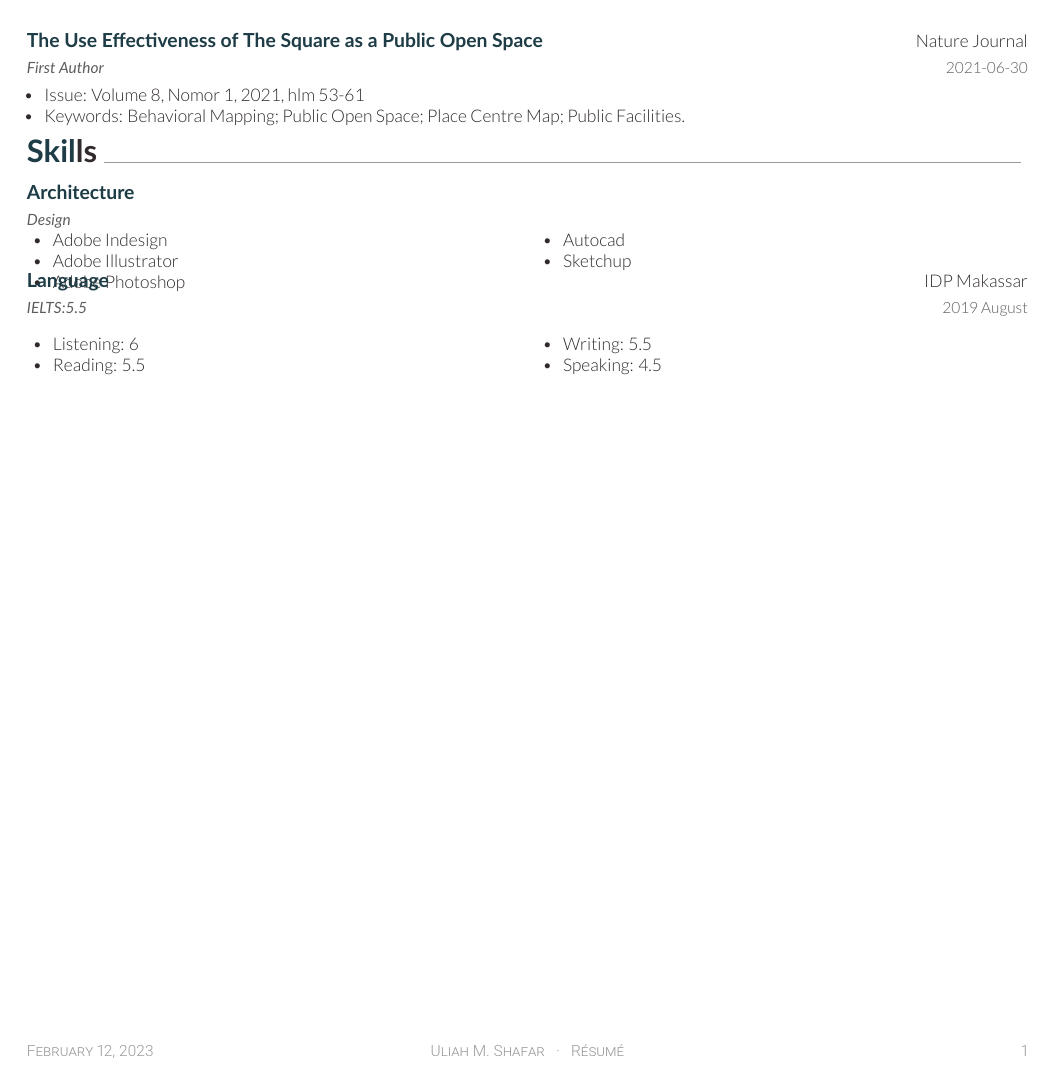
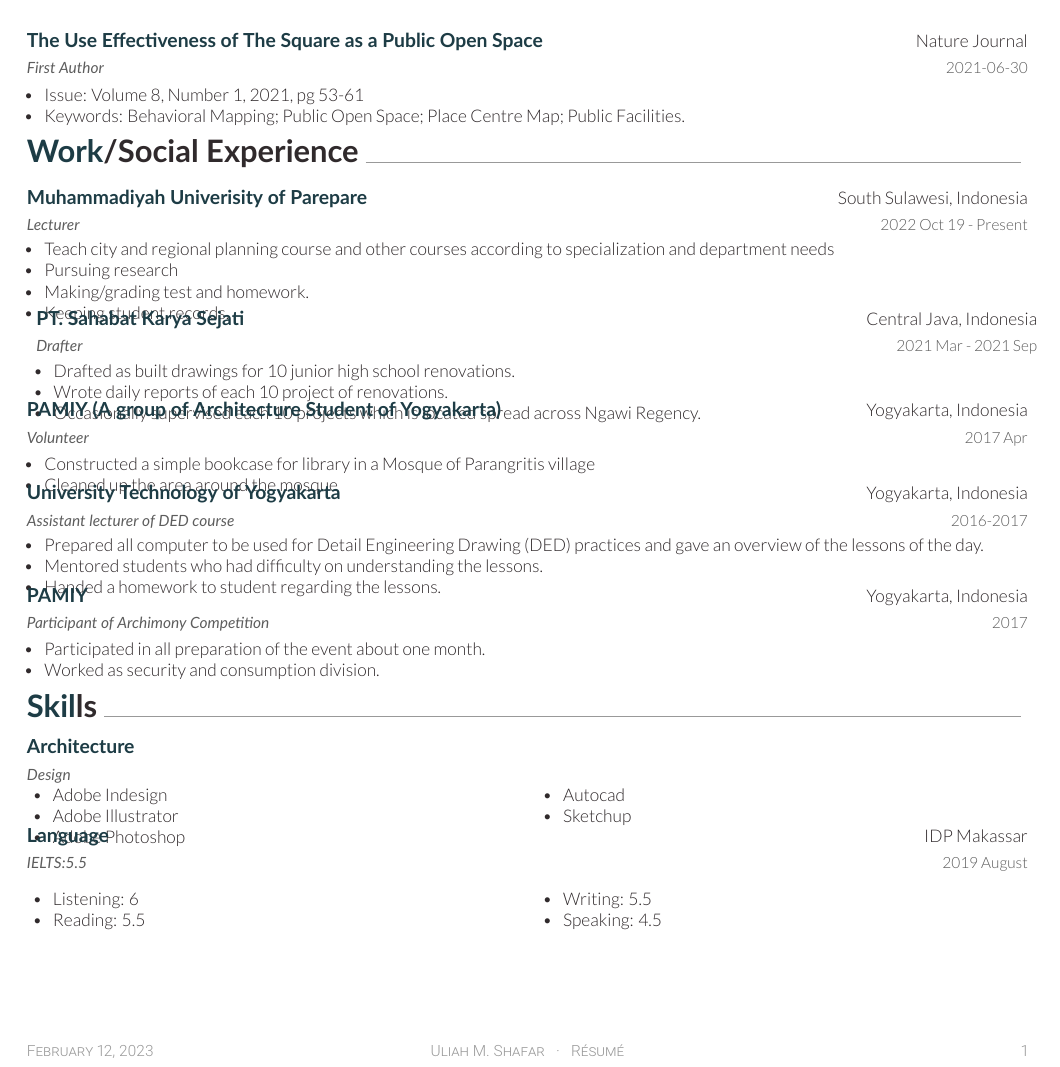
Before and after one commit to 777uliahshafar/resume, a LaTeX CV (resume.tex, which reads resume/experience.tex, resume/writing.tex): part of the page, cut so that both start at the same text. Compiled offline with XeLaTeX.

Commit message:
experiencedinput

```diff
--- a/resume.tex
+++ b/resume.tex
@@ -98,9 +98,9 @@
 
 \input{resume/education.tex}
 \input{resume/writing.tex}
+\input{resume/experience.tex}
 \input{resume/expertises.tex}
 %\input{resume/summary.tex}
-%\input{resume/experience.tex}
 %\input{resume/honors.tex}
 %\input{resume/certificates.tex}
 % \input{resume/presentation.tex}
--- a/resume/experience.tex
+++ b/resume/experience.tex
@@ -1,7 +1,7 @@
 %-------------------------------------------------------------------------------
 %	SECTION TITLE
 %-------------------------------------------------------------------------------
-\cvsection{Work Experience}
+\cvsection{Work/Social Experience}
 
 
 %-------------------------------------------------------------------------------
@@ -9,11 +9,27 @@
 %-------------------------------------------------------------------------------
 \begin{cventries}
 
+  \cventry
+    {Lecturer} % Job title
+    {Muhammadiyah Univerisity of Parepare} % Organization
+    {South Sulawesi, Indonesia} % Location
+    {2022 Oct 19  - Present} % Date(s)
+    {
+      \begin{cvitems} % Description(s) of tasks/responsibilities
+      \item{Teach city and regional planning course and other courses according to specialization and department needs}
+      \item{Pursuing research}
+        \item {Making/grading test and homework.}
+        \item{Keeping student records.}
+      \end{cvitems}
+    }
 %---------------------------------------------------------
   \cventry
-    {Site Reliability Engineer \& Infrastructure Team Lead} % Job title
+    {Drafter} % Job title
     {PT. Sahabat Karya Sejati} % Organization
-    {Ngawi, Central Java} % Location
-    {Mar. 2021 - Present} % Date(s)
+    {Central Java, Indonesia} % Location
+    {2021 Mar - 2021 Sep} % Date(s)
     {
       \begin{cvitems} % Description(s) of tasks/responsibilities
+        \item {Drafted as built drawings for 10 junior high school renovations.}
+        \item{Wrote daily reports of each 10 project of renovations.}
+        \item{Occasionally supervised each 10 projects which is located spread across Ngawi Regency.}
@@ -25,3 +38,7 @@
 
 %---------------------------------------------------------
   \cventry
+    {Volunteer} % Job title
+    {PAMIY (A group of Architecture Student of Yogyakarta)} % Organization
+    {Yogyakarta, Indonesia} % Location
+    {2017 Apr} % Date(s)
@@ -32,3 +45,7 @@
     {
+      \begin{cvitems} % Description(s) of tasks/responsibilities
+        \item {Constructed a simple bookcase for library in a Mosque of Parangritis village }
+        \item{Cleaned up the area around the mosque}
+      \end{cvitems}
     }
 
@@ -36 +52,5 @@
   \cventry
+    {Assistant lecturer of DED course} % Job title
+    {University Technology of Yogyakarta} % Organization
+    {Yogyakarta, Indonesia} % Location
+    {2016-2017} % Date(s)
@@ -41,2 +57,5 @@
     {
       \begin{cvitems} % Description(s) of tasks/responsibilities
+        \item {Prepared all computer to be used for Detail Engineering Drawing (DED) practices and gave an overview of the lessons of the day.}
+        \item{Mentored students who had difficulty on understanding the lessons.}
+        \item{Handed a homework to student regarding the lessons.}
@@ -54,3 +64,7 @@
 
 %---------------------------------------------------------
   \cventry
+    {Participant of Archimony Competition} % Job title
+    {PAMIY} % Organization
+    {Yogyakarta, Indonesia} % Location
+    {2017} % Date(s)
@@ -61,2 +71,4 @@
     {
       \begin{cvitems} % Description(s) of tasks/responsibilities
+      \item{Participated in all preparation of the event about one month.}
+        \item {Worked as security and consumption division.}
--- a/resume/writing.tex
+++ b/resume/writing.tex
@@ -24,7 +24,7 @@
     {2021-06-30} % Date(s)
     {
       \begin{cvitems} % Description(s) bullet points
-        \item {Issue: Volume 8, Nomor 1, 2021, hlm 53-61}
+        \item {Issue: Volume 8, Number 1, 2021, pg 53-61}
         \item {Keywords: Behavioral Mapping; Public Open Space; Place Centre Map; Public Facilities. }
       \end{cvitems}
     }
```
Also changed, not shown: resume/experience.tex (73 more changed lines).
